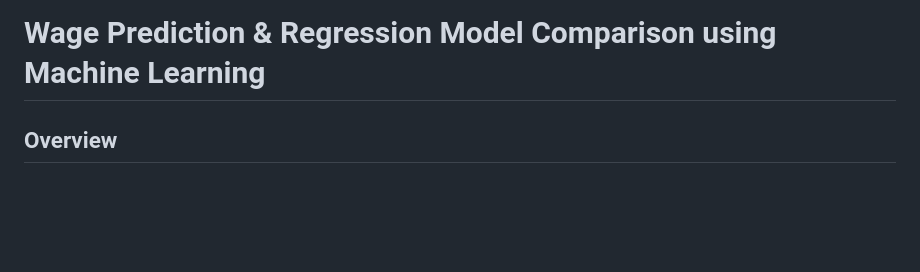
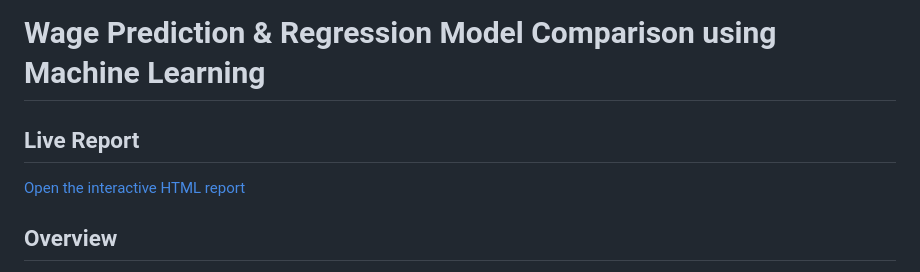
Before and after one commit to egrandaAI/Wage-Prediction-Regression-Model-Comparison, a Markdown page: README.md, the part around the change. GitHub-like rendering; blank space fills up the shorter version.

```diff
--- a/README.md
+++ b/README.md
@@ -1,4 +1,8 @@
 # Wage Prediction & Regression Model Comparison using Machine Learning
+
+## Live Report
+
+[Open the interactive HTML report](https://egrandaAI.github.io/Wage-Prediction-Regression-Model-Comparison/)
 
 ## Overview
 
```
